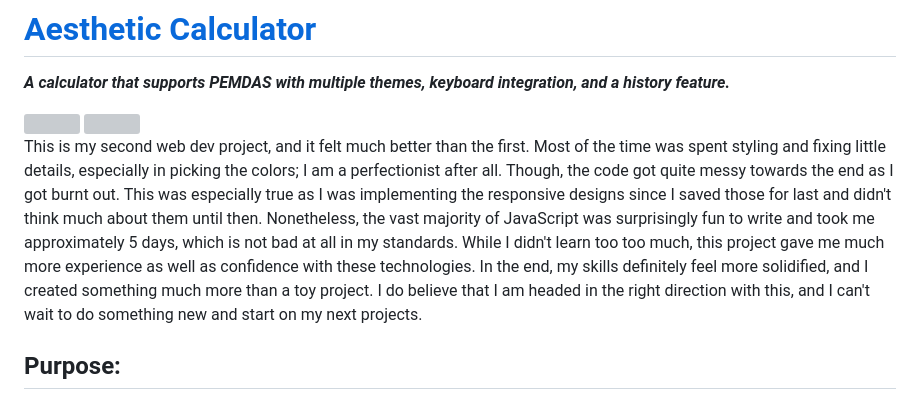
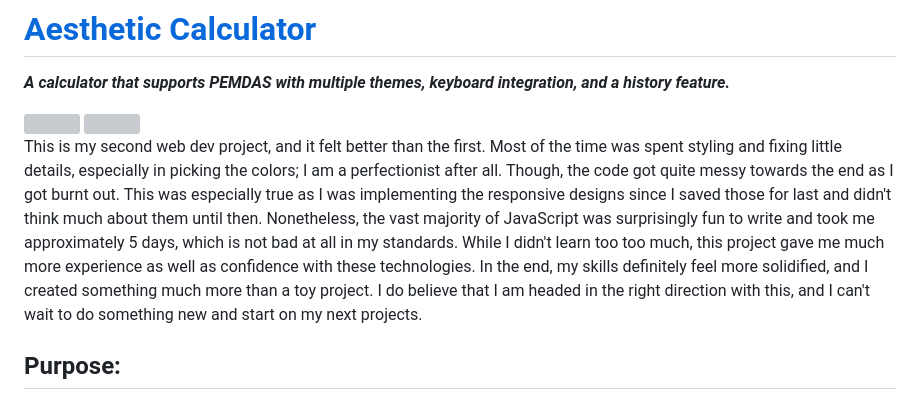
Before and after one commit to kevster7000/Aesthetic-Calculator, a Markdown page: README.md, the part around the change. Drawn GitHub-style; grey boxes are pictures that could not be loaded.

```diff
--- a/README.md
+++ b/README.md
@@ -6,7 +6,7 @@
 
 <img src="./assets/usage.png" width="100%">
 
-This is my second web dev project, and it felt much better than the first. Most of the time was spent styling and fixing little details, especially in picking the colors; I am a perfectionist after all. Though, the code got quite messy towards the end as I got burnt out. This was especially true as I was implementing the responsive designs since I saved those for last and didn't think much about them until then. Nonetheless, the vast majority of JavaScript was surprisingly fun to write and took me approximately 5 days, which is not bad at all in my standards. While I didn't learn too too much, this project gave me much more experience as well as confidence with these technologies. In the end, my skills definitely feel more solidified, and I created something much more than a toy project. I do believe that I am headed in the right direction with this, and I can't wait to do something new and start on my next projects.
+This is my second web dev project, and it felt better than the first. Most of the time was spent styling and fixing little details, especially in picking the colors; I am a perfectionist after all. Though, the code got quite messy towards the end as I got burnt out. This was especially true as I was implementing the responsive designs since I saved those for last and didn't think much about them until then. Nonetheless, the vast majority of JavaScript was surprisingly fun to write and took me approximately 5 days, which is not bad at all in my standards. While I didn't learn too too much, this project gave me much more experience as well as confidence with these technologies. In the end, my skills definitely feel more solidified, and I created something much more than a toy project. I do believe that I am headed in the right direction with this, and I can't wait to do something new and start on my next projects.
 
 ## Purpose:
 
```
